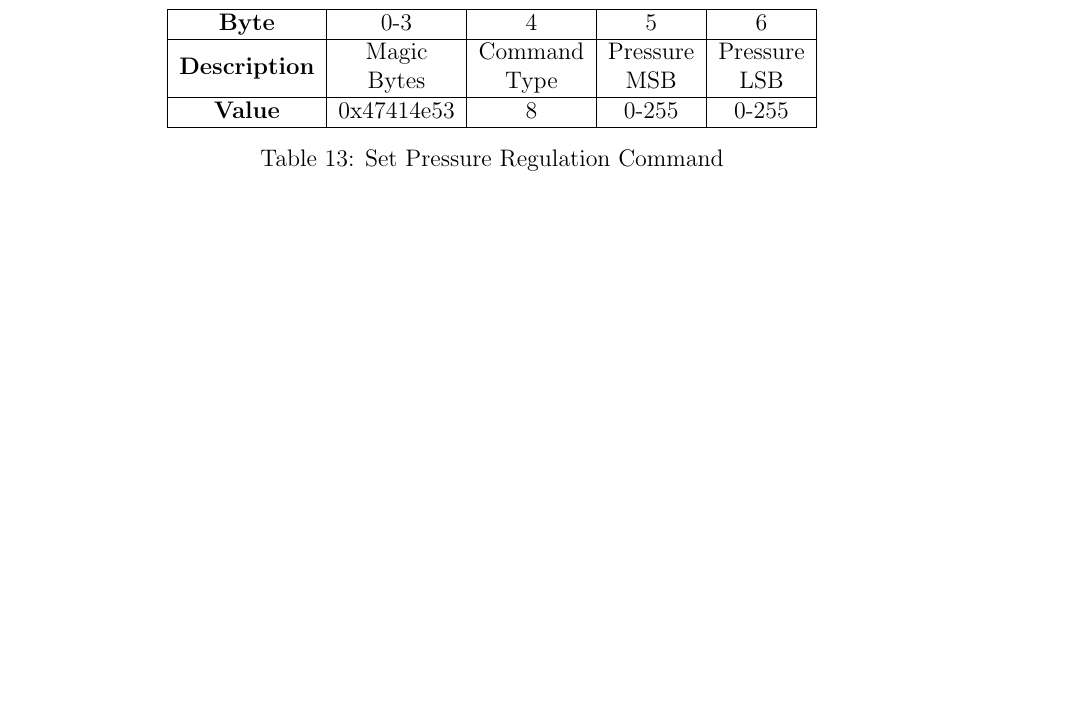
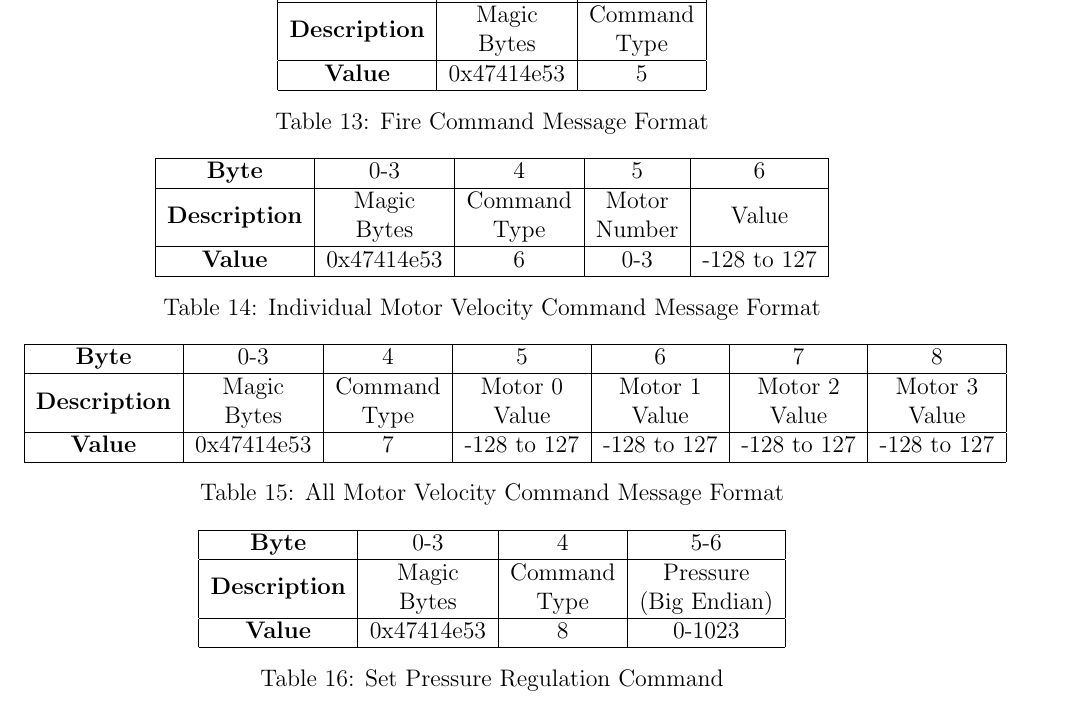
Before and after one commit to cometcannon/tshirt-cannon-robot, a LaTeX document (doc/overview.tex): part of page 6 of 7, cut at the place of the change, the shorter picture padded with empty space. Compiled offline with pdfLaTeX.

Commit message:
Added functionality for commanding wheel velocities and documented them

```diff
--- a/doc/overview.tex
+++ b/doc/overview.tex
@@ -385,13 +385,58 @@
 
 \begin{table}[h!]
   \centering
+  \begin{tabular}{| c | c | c |}
+    \hline
+    \textbf{Byte} & 0-3 & 4 \\
+    \hline
+    \textbf{Description} & \specialcell{Magic\\Bytes} & \specialcell{Command\\Type} \\
+    \hline
+    \textbf{Value} & 0x47414e53 & 5 \\
+    \hline
+  \end{tabular}
+  \caption{Fire Command Message Format}
+  \label{tab:comp_fire_cmd_msg}
+\end{table}
+
+\begin{table}[h!]
+  \centering
+  \begin{tabular}{| c | c | c | c | c |}
+    \hline
+    \textbf{Byte} & 0-3 & 4 & 5 & 6 \\
+    \hline
+    \textbf{Description} & \specialcell{Magic\\Bytes} & \specialcell{Command\\Type} & \specialcell{Motor\\Number} & Value \\
+    \hline
+    \textbf{Value} & 0x47414e53 & 6 & 0-3 & -128 to 127 \\
+    \hline
+  \end{tabular}
+  \caption{Individual Motor Velocity Command Message Format}
+  \label{tab:ath_ind_motor_cmd_msg}
+\end{table}
+
+\begin{table}[h!]
+  \centering
+  \begin{tabular}{| c | c | c | c | c | c | c |}
+    \hline
+    \textbf{Byte} & 0-3 & 4 & 5 & 6 & 7 & 8\\
+    \hline
+    \textbf{Description} & \specialcell{Magic\\Bytes} & \specialcell{Command\\Type} & \specialcell{Motor 0\\Value} & \specialcell{Motor 1\\Value} & \specialcell{Motor 2\\Value} & \specialcell{Motor 3\\Value} \\
+    \hline
+    \textbf{Value} & 0x47414e53 & 7 & -128 to 127 & -128 to 127 & -128 to 127 & -128 to 127 \\
+    \hline
+  \end{tabular}
+  \caption{All Motor Velocity Command Message Format}
+  \label{tab:ath_all_motor_cmd_msg}
+\end{table}
+
+\begin{table}[h!]
+  \centering
   \begin{tabular}{| c | c | c | c | c | c |}
     \hline
-    \textbf{Byte} & 0-3 & 4 & 5 & 6\\
+    \textbf{Byte} & 0-3 & 4 & 5-6 \\
     \hline
-    \textbf{Description} & \specialcell{Magic\\Bytes} & \specialcell{Command\\Type} & \specialcell{Pressure\\MSB} & \specialcell{Pressure\\LSB} \\
+    \textbf{Description} & \specialcell{Magic\\Bytes} & \specialcell{Command\\Type} & \specialcell{Pressure\\(Big Endian)} \\
     \hline
-    \textbf{Value} & 0x47414e53 & 8 & 0-255 & 0-255 \\
+    \textbf{Value} & 0x47414e53 & 8 & 0-1023 \\
     \hline
   \end{tabular}
   \caption{Set Pressure Regulation Command}
```
Also changed, not shown: doc/overview.tex (1 more changed lines), 1 other file.
